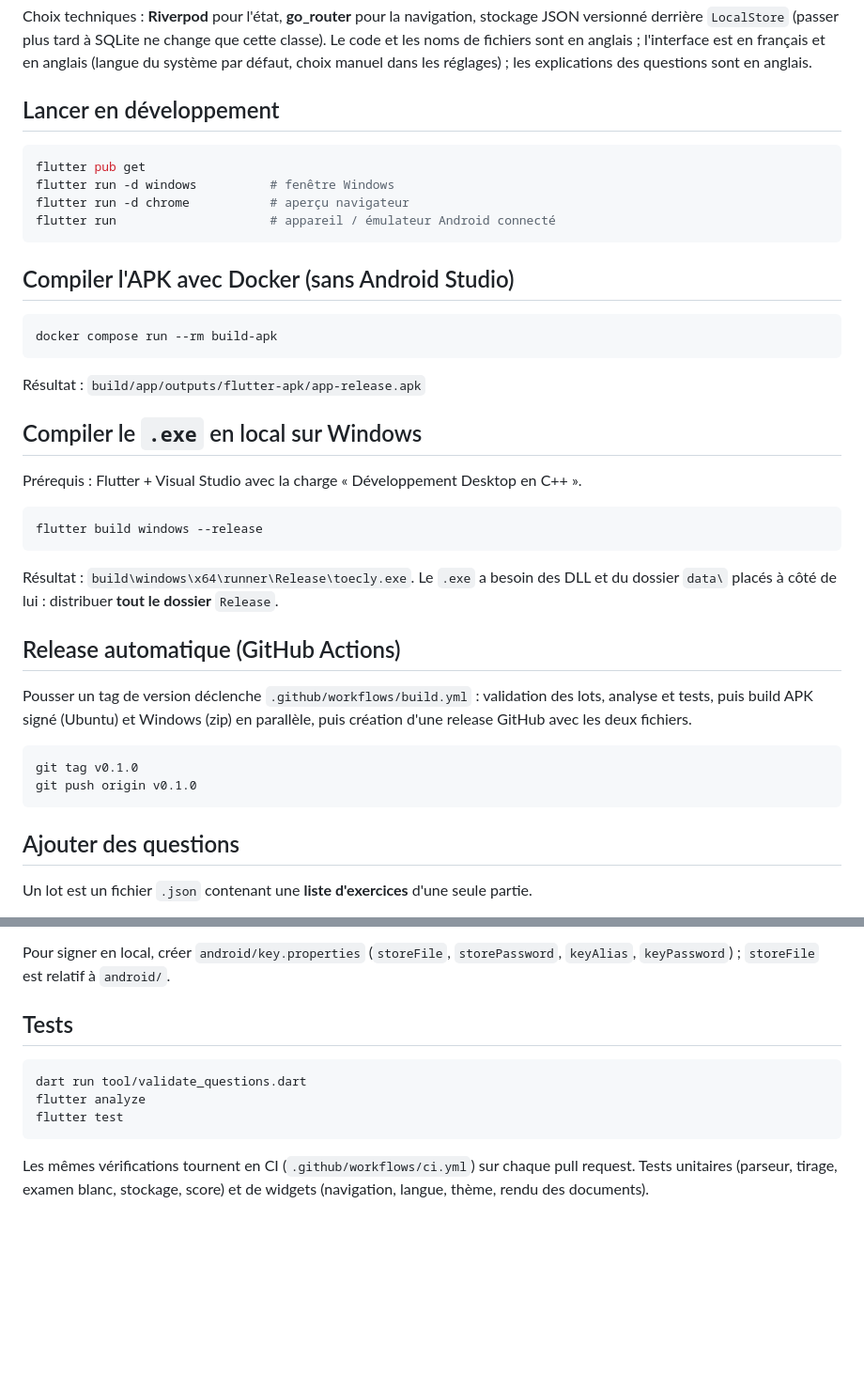
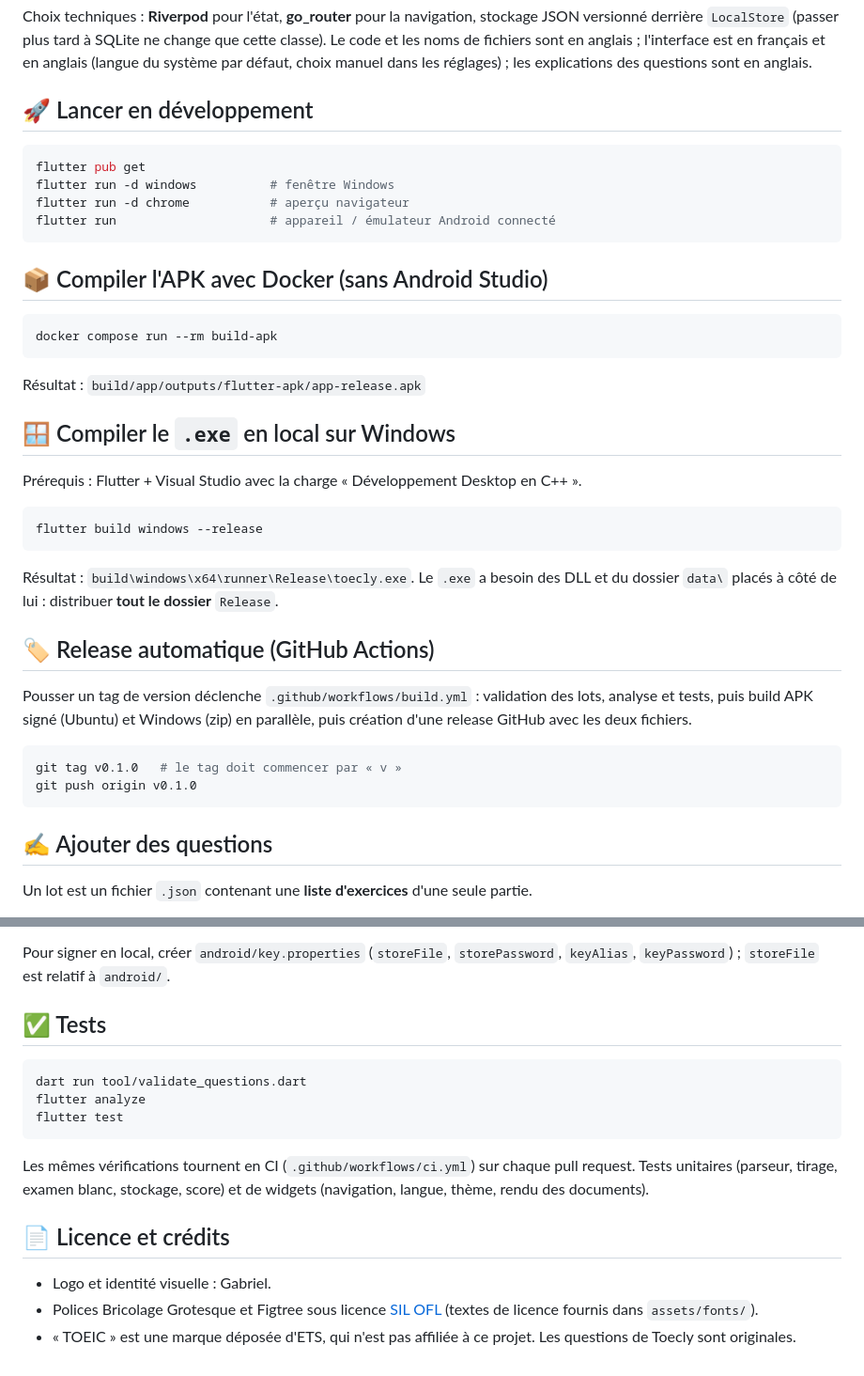
Before and after one commit to drak3r-01/Toecly, a Markdown page: README.md, 2 parts joined by grey strips. Shown at 94% size. Rendered like a GitHub page; blank space fills up the shorter version.

````diff
--- a/README.md
+++ b/README.md
@@ -26,7 +80,7 @@ Choix techniques : **Riverpod** pour l'état, **go_router** pour la navigation,
 (passer plus tard à SQLite ne change que cette classe). Le code et les noms de fichiers sont en anglais ; l'interface est en
 français et en anglais (langue du système par défaut, choix manuel dans les réglages) ; les explications des questions sont en anglais.
 
-## Lancer en développement
+## 🚀 Lancer en développement
 
 ```bash
 flutter pub get
@@ -36,7 +90,7 @@ flutter run                     # appareil / émulateur Android connecté
 ```
 
 
-## Compiler l'APK avec Docker (sans Android Studio)
+## 📦 Compiler l'APK avec Docker (sans Android Studio)
 
 ```bash
 docker compose run --rm build-apk
@@ -44,7 +98,7 @@ docker compose run --rm build-apk
 
 Résultat : `build/app/outputs/flutter-apk/app-release.apk`
 
-## Compiler le `.exe` en local sur Windows
+## 🪟 Compiler le `.exe` en local sur Windows
 
 Prérequis : Flutter + Visual Studio avec la charge « Développement Desktop en C++ ».
 
@@ -55,17 +109,17 @@ flutter build windows --release
 Résultat : `build\windows\x64\runner\Release\toecly.exe`. Le `.exe` a besoin des DLL et du dossier `data\`
 placés à côté de lui : distribuer **tout le dossier** `Release`.
 
-## Release automatique (GitHub Actions)
+## 🏷️ Release automatique (GitHub Actions)
 
 Pousser un tag de version déclenche `.github/workflows/build.yml` : validation des lots, analyse et tests, puis build APK signé (Ubuntu) et Windows (zip) en parallèle,
 puis création d'une release GitHub avec les deux fichiers.
 
 ```bash
-git tag v0.1.0
+git tag v0.1.0   # le tag doit commencer par « v »
 git push origin v0.1.0
 ```
 
-## Ajouter des questions
+## ✍️ Ajouter des questions
 
 Un lot est un fichier `.json` contenant une **liste d'exercices** d'une seule partie.
 
@@ -96,7 +150,7 @@ Sans clé configurée, le build retombe sur la clé « debug » (utile en local,
 
 Pour signer en local, créer `android/key.properties` (`storeFile`, `storePassword`, `keyAlias`, `keyPassword`) ; `storeFile` est relatif à `android/`.
 
-## Tests
+## ✅ Tests
 
 ```bash
 dart run tool/validate_questions.dart
@@ -106,3 +160,9 @@ flutter test
 
 Les mêmes vérifications tournent en CI (`.github/workflows/ci.yml`) sur chaque pull request. Tests unitaires (parseur, tirage,
 examen blanc, stockage, score) et de widgets (navigation, langue, thème, rendu des documents).
+
+## 📄 Licence et crédits
+
+- Logo et identité visuelle : Gabriel.
+- Polices Bricolage Grotesque et Figtree sous licence [SIL OFL](assets/fonts/) (textes de licence fournis dans `assets/fonts/`).
+- « TOEIC » est une marque déposée d'ETS, qui n'est pas affiliée à ce projet. Les questions de Toecly sont originales.
````
Also changed, not shown: other parts of README.md (+60 -6 lines), docs/screenshots/home-dark.png (added), docs/screenshots/home-light.png (added), docs/screenshots/practice.png (added).
